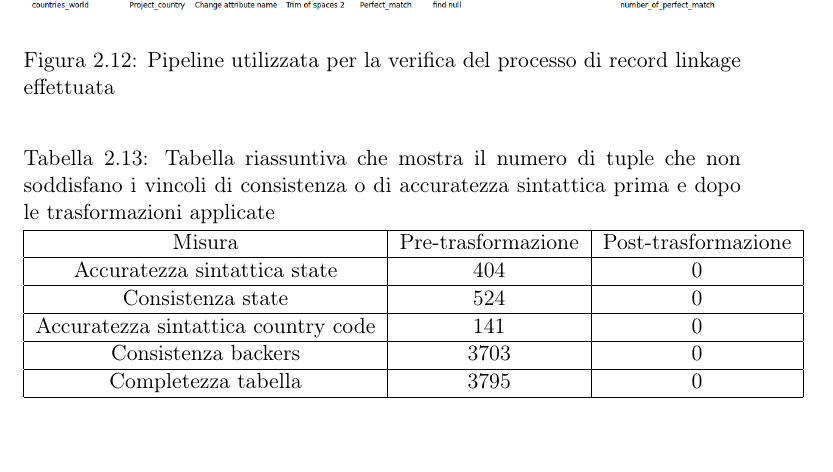
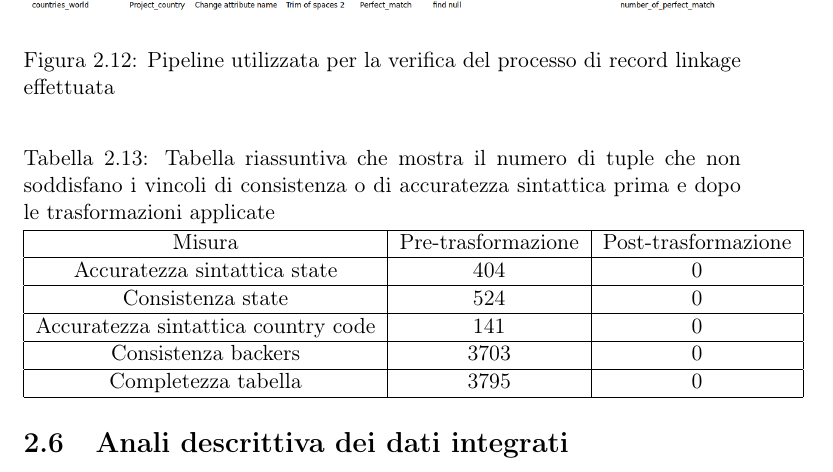
Before and after one commit to mistrello96/kikstarter_prediction, a LaTeX document (Relazione/Mistri_Papetti_Relazione.tex, which reads Relazione/data_technology.tex): part of page 23 of 24, cut so that both start at the same text. Compiled offline with pdfLaTeX.

Commit message:
pipelines for description

```diff
--- a/Relazione/data_technology.tex
+++ b/Relazione/data_technology.tex
@@ -558,3 +558,5 @@ Al fine di verificare l'efficacia dell'operazione di record linkage e data fusio
 	Completezza tabella & 3795 & 0 \\
 	\hline
 \end{tabular}
+
+\section{Anali descrittiva dei dati integrati}
```
Also changed, not shown: 1 other file.
